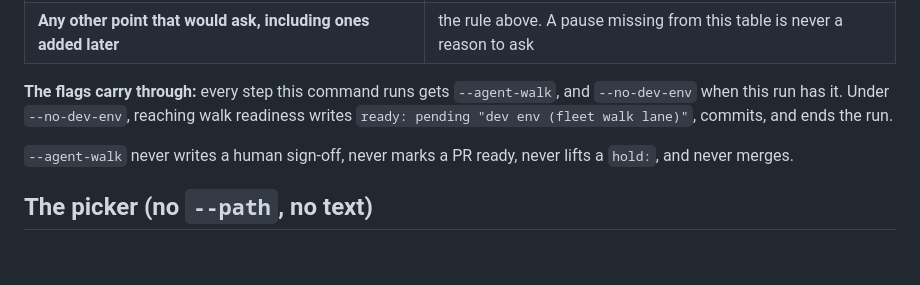
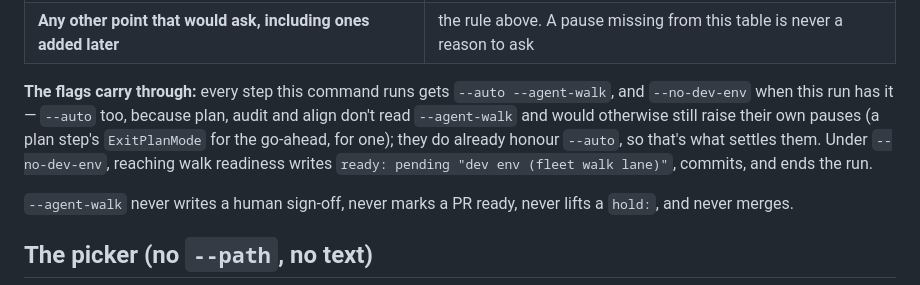
Before and after one commit to lukekeith/builder, a Markdown page: skills/resume/SKILL.md, the part around the change. GitHub-like rendering; blank space fills up the shorter version.

Commit message:
fix: --agent-walk never asks on continue, and carries --auto to plan/audit/align
Co-Authored-By: Claude Opus 5.5 <noreply@anthropic.com>

```diff
--- a/skills/resume/SKILL.md
+++ b/skills/resume/SKILL.md
@@ -246,9 +246,12 @@ asks hangs until it times out. Every point that would ask resolves one of two wa
 | Opening the PR | §Ship's draft path, no question — starting the fleet was the permission |
 | **Any other point that would ask, including ones added later** | the rule above. A pause missing from this table is never a reason to ask |
 
-**The flags carry through:** every step this command runs gets `--agent-walk`, and `--no-dev-env`
-when this run has it. Under `--no-dev-env`, reaching walk readiness writes `ready: pending "dev env
-(fleet walk lane)"`, commits, and ends the run.
+**The flags carry through:** every step this command runs gets `--auto --agent-walk`, and
+`--no-dev-env` when this run has it — `--auto` too, because plan, audit and align don't read
+`--agent-walk` and would otherwise still raise their own pauses (a plan step's `ExitPlanMode` for the
+go-ahead, for one); they do already honour `--auto`, so that's what settles them. Under
+`--no-dev-env`, reaching walk readiness writes `ready: pending "dev env (fleet walk lane)"`, commits,
+and ends the run.
 
 `--agent-walk` never writes a human sign-off, never marks a PR ready, never lifts a `hold:`, and never
 merges.
```
Also changed, not shown: skills/resume/REFERENCE.md (+3 -2 lines).
